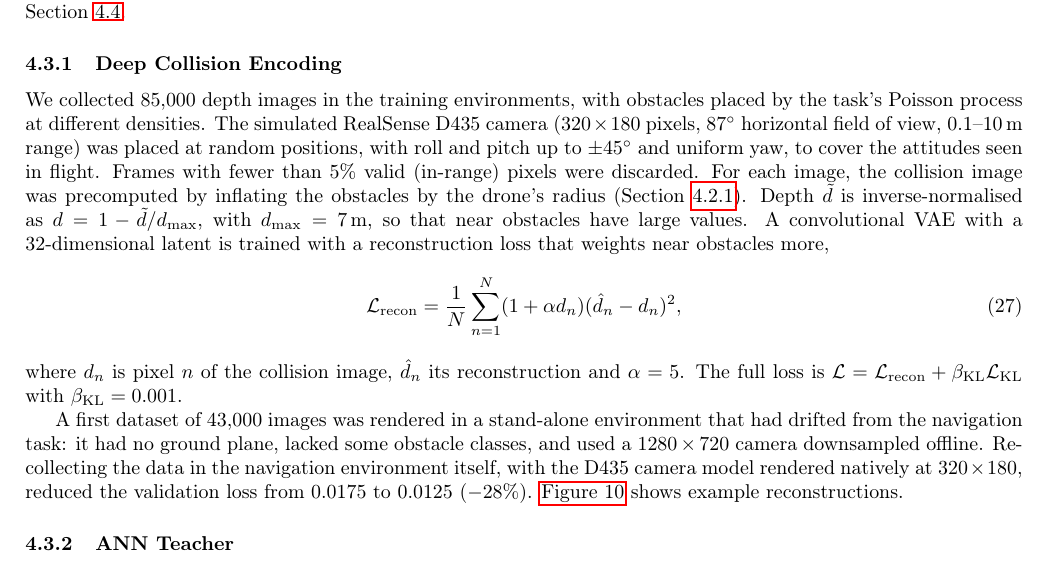
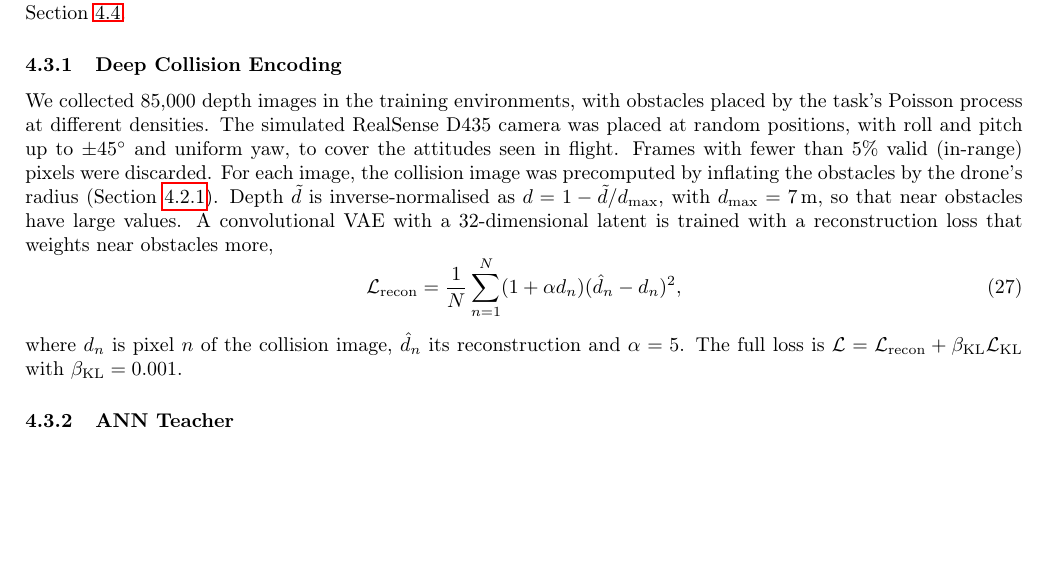
Before and after one commit to AmitNativ1984/SAIL-Publications, a LaTeX document (phd-proposal/phd-proposal.tex, which reads phd-proposal/sections/04-preliminary-results.tex): part of page 19 of 27 before the commit and part of page 19 of 26 after it, cut so that both start at the same text, the shorter picture padded with empty space. Compiled offline with pdfLaTeX.

Commit message:
Apply the author's local trims to the DCE text
- DCE data collection: drop the camera-spec parenthetical and the paragraph on
  the first (43k) dataset and its re-collection.
- DCE description: drop the edge-sampling / mesh-rendering implementation detail.

Co-Authored-By: Claude Opus 5.5 <noreply@anthropic.com>

```diff
--- a/phd-proposal/sections/04-preliminary-results.tex
+++ b/phd-proposal/sections/04-preliminary-results.tex
@@ -33,14 +33,12 @@ Unless stated otherwise, the success and crash rates below are measured over the
 
 \subsubsection{Deep Collision Encoding}
 \label{subsec:vae}
-We collected 85,000 depth images in the training environments, with obstacles placed by the task's Poisson process at different densities. The simulated RealSense D435 camera ($320 \times 180$ pixels, $87^\circ$ horizontal field of view, 0.1--10\,m range) was placed at random positions, with roll and pitch up to $\pm 45^\circ$ and uniform yaw, to cover the attitudes seen in flight. Frames with fewer than 5\% valid (in-range) pixels were discarded. For each image, the collision image was precomputed by inflating the obstacles by the drone's radius (Section~\ref{subsec:dce}). Depth $\tilde{d}$ is inverse-normalised as $d = 1 - \tilde{d}/d_{\max}$, with $d_{\max} = 7$\,m, so that near obstacles have large values. A convolutional VAE with a 32-dimensional latent is trained with a reconstruction loss that weights near obstacles more,
+We collected 85,000 depth images in the training environments, with obstacles placed by the task's Poisson process at different densities. The simulated RealSense D435 camera was placed at random positions, with roll and pitch up to $\pm 45^\circ$ and uniform yaw, to cover the attitudes seen in flight. Frames with fewer than 5\% valid (in-range) pixels were discarded. For each image, the collision image was precomputed by inflating the obstacles by the drone's radius (Section~\ref{subsec:dce}). Depth $\tilde{d}$ is inverse-normalised as $d = 1 - \tilde{d}/d_{\max}$, with $d_{\max} = 7$\,m, so that near obstacles have large values. A convolutional VAE with a 32-dimensional latent is trained with a reconstruction loss that weights near obstacles more,
 \begin{equation}
     \mathcal{L}_{\mathrm{recon}} = \frac{1}{N}\sum_{n=1}^{N} (1+\alpha d_n)(\hat{d}_n-d_n)^2 ,
     \label{eq:recon_loss}
 \end{equation}
 where $d_n$ is pixel $n$ of the collision image, $\hat{d}_n$ its reconstruction and $\alpha = 5$. The full loss is $\mathcal{L} = \mathcal{L}_{\mathrm{recon}} + \beta_{\mathrm{KL}} \mathcal{L}_{\mathrm{KL}}$ with $\beta_{\mathrm{KL}} = 0.001$.
-
-A first dataset of 43,000 images was rendered in a stand-alone environment that had drifted from the navigation task: it had no ground plane, lacked some obstacle classes, and used a $1280 \times 720$ camera downsampled offline. Re-collecting the data in the navigation environment itself, with the D435 camera model rendered natively at $320 \times 180$, reduced the validation loss from 0.0175 to 0.0125 ($-28\%$). \autoref{fig:DCE} shows example reconstructions.
 
 \subsubsection{ANN Teacher}
 \label{subsec:teacher}
```
Also changed, not shown: phd-proposal/sections/problem-definition.tex (+1 -1 lines).
